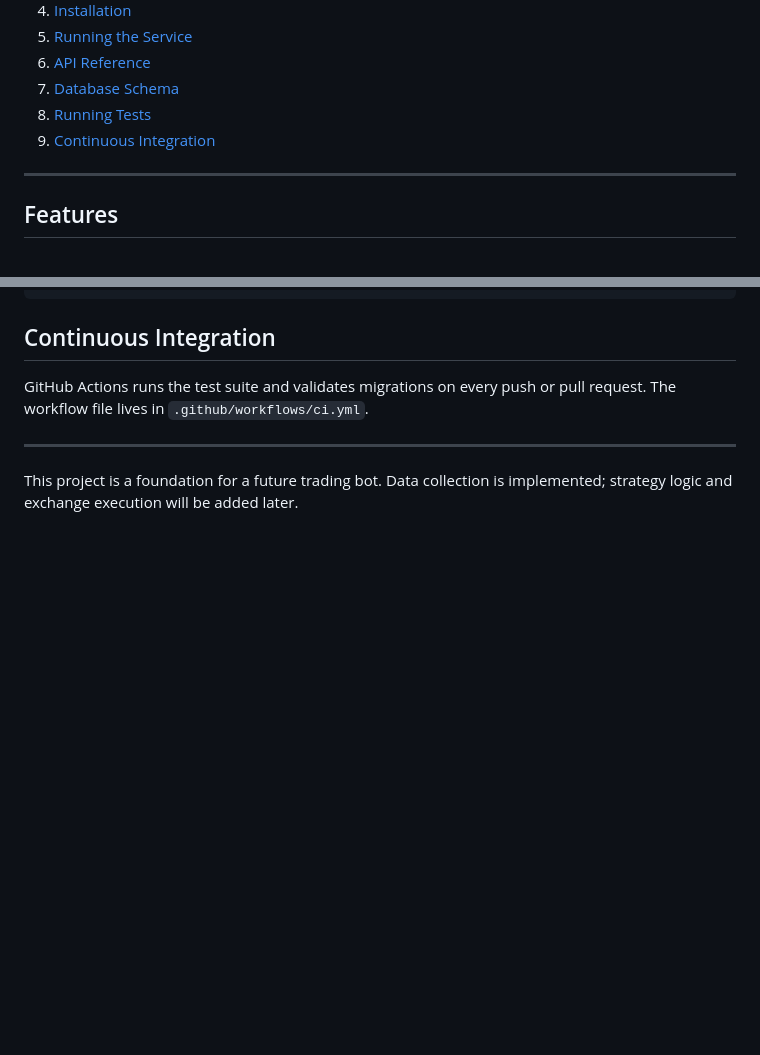
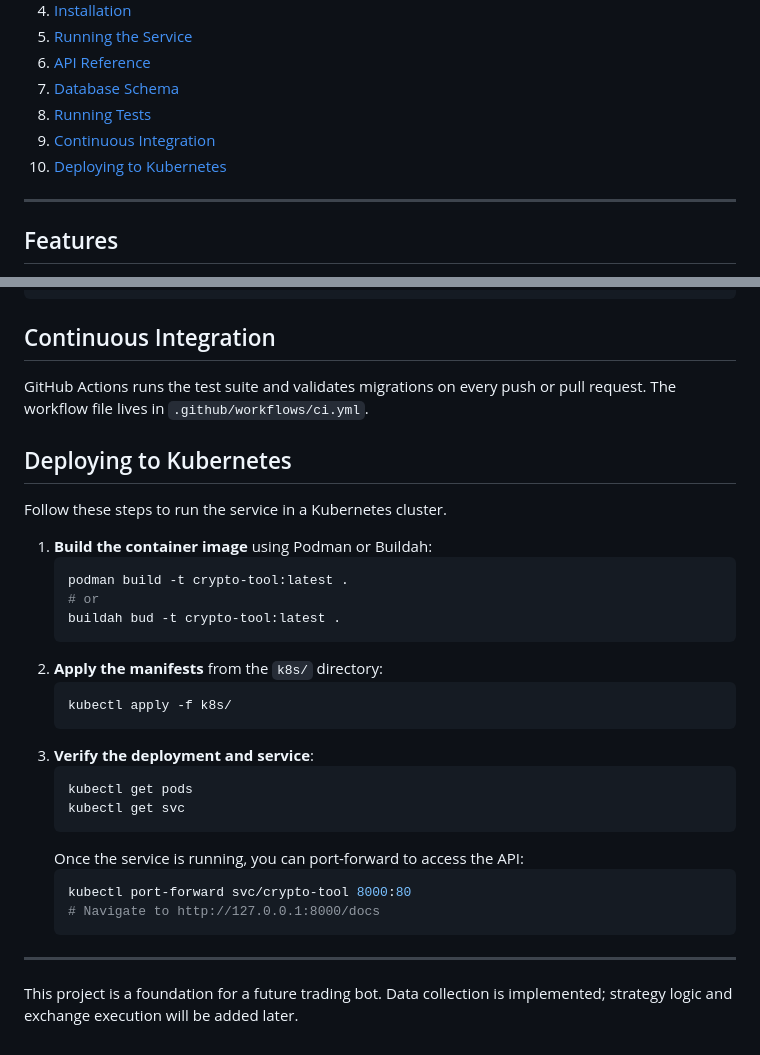
Before and after one commit to QuantumFluxAlgo/crypto-trading-tool, a Markdown page: README.md, 2 parts joined by grey strips. GitHub-like rendering; blank space fills up the shorter version.

Commit message:
docs: add Kubernetes deployment guide

````diff
--- a/README.md
+++ b/README.md
@@ -14,6 +14,7 @@ This project provides a minimal FastAPI service that collects cryptocurrency mar
 7. [Database Schema](#database-schema)
 8. [Running Tests](#running-tests)
 9. [Continuous Integration](#continuous-integration)
+10. [Deploying to Kubernetes](#deploying-to-kubernetes)
 
 ---
 
@@ -97,5 +98,29 @@ pytest -q
 ## Continuous Integration
 GitHub Actions runs the test suite and validates migrations on every push or pull request. The workflow file lives in `.github/workflows/ci.yml`.
 
+## Deploying to Kubernetes
+Follow these steps to run the service in a Kubernetes cluster.
+
+1. **Build the container image** using Podman or Buildah:
+   ```bash
+   podman build -t crypto-tool:latest .
+   # or
+   buildah bud -t crypto-tool:latest .
+   ```
+2. **Apply the manifests** from the `k8s/` directory:
+   ```bash
+   kubectl apply -f k8s/
+   ```
+3. **Verify the deployment and service**:
+   ```bash
+   kubectl get pods
+   kubectl get svc
+   ```
+   Once the service is running, you can port-forward to access the API:
+   ```bash
+   kubectl port-forward svc/crypto-tool 8000:80
+   # Navigate to http://127.0.0.1:8000/docs
+   ```
+
 ---
 This project is a foundation for a future trading bot. Data collection is implemented; strategy logic and exchange execution will be added later.
````
